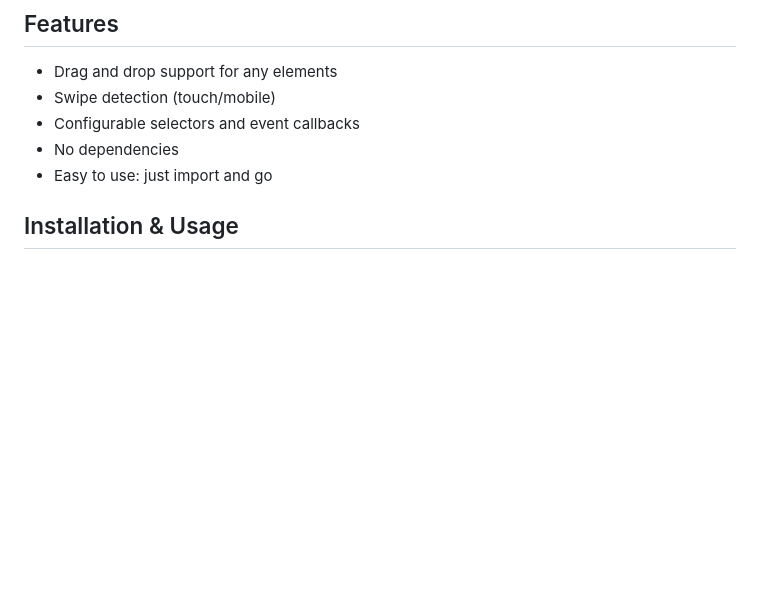
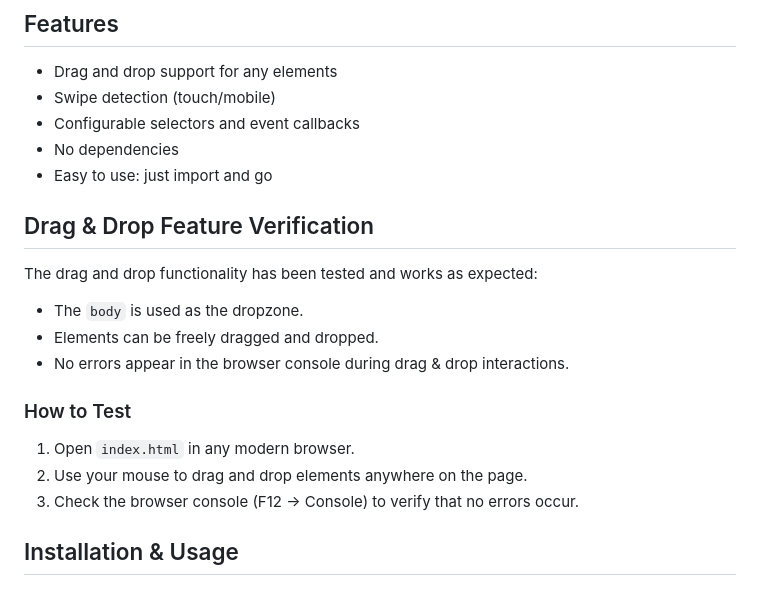
Before and after one commit to v-aibha-v-jain/drag_drop_swipe, a Markdown page: README.md, the part around the change. Drawn GitHub-style; blank space fills up the shorter version.

Commit message:
docs: confirm drag & drop feature works and add usage instructions

```diff
--- a/README.md
+++ b/README.md
@@ -11,6 +11,19 @@ A lightweight, dependency-free JavaScript module for drag, drop, and swipe inter
 - Configurable selectors and event callbacks
 - No dependencies
 - Easy to use: just import and go
+
+## Drag & Drop Feature Verification
+
+The drag and drop functionality has been tested and works as expected:
+
+- The `body` is used as the dropzone.
+- Elements can be freely dragged and dropped.
+- No errors appear in the browser console during drag & drop interactions.
+
+### How to Test
+1. Open `index.html` in any modern browser.
+2. Use your mouse to drag and drop elements anywhere on the page.
+3. Check the browser console (F12 → Console) to verify that no errors occur.
 
 ## Installation & Usage
 
```
